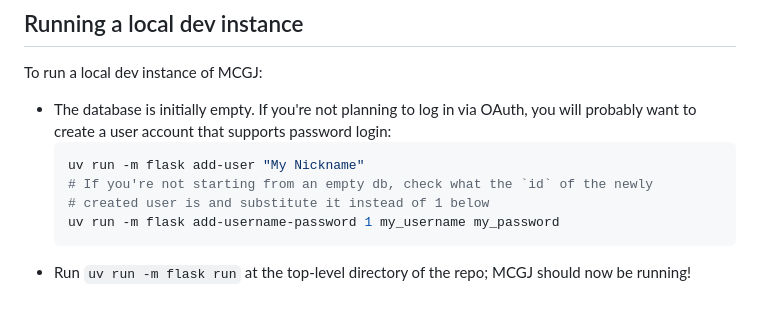
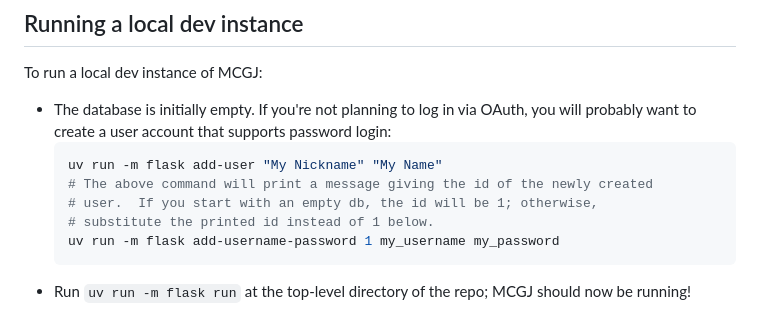
Before and after one commit to SaraBee/MCGJ, a Markdown page: README.md, the part around the change. GitHub-like rendering.

Commit message:
Fix the invocation of `add-user`, and mention that it prints out the id of the created user

````diff
--- a/README.md
+++ b/README.md
@@ -108,9 +108,10 @@ To run a local dev instance of MCGJ:
 - The database is initially empty.  If you're not planning to log in via OAuth,
   you will probably want to create a user account that supports password login:
   ```shell
-  uv run -m flask add-user "My Nickname"
-  # If you're not starting from an empty db, check what the `id` of the newly
-  # created user is and substitute it instead of 1 below
+  uv run -m flask add-user "My Nickname" "My Name"
+  # The above command will print a message giving the id of the newly created
+  # user.  If you start with an empty db, the id will be 1; otherwise,
+  # substitute the printed id instead of 1 below.
   uv run -m flask add-username-password 1 my_username my_password
   ```
 - Run `uv run -m flask run` at the top-level directory of the repo; MCGJ should
````
